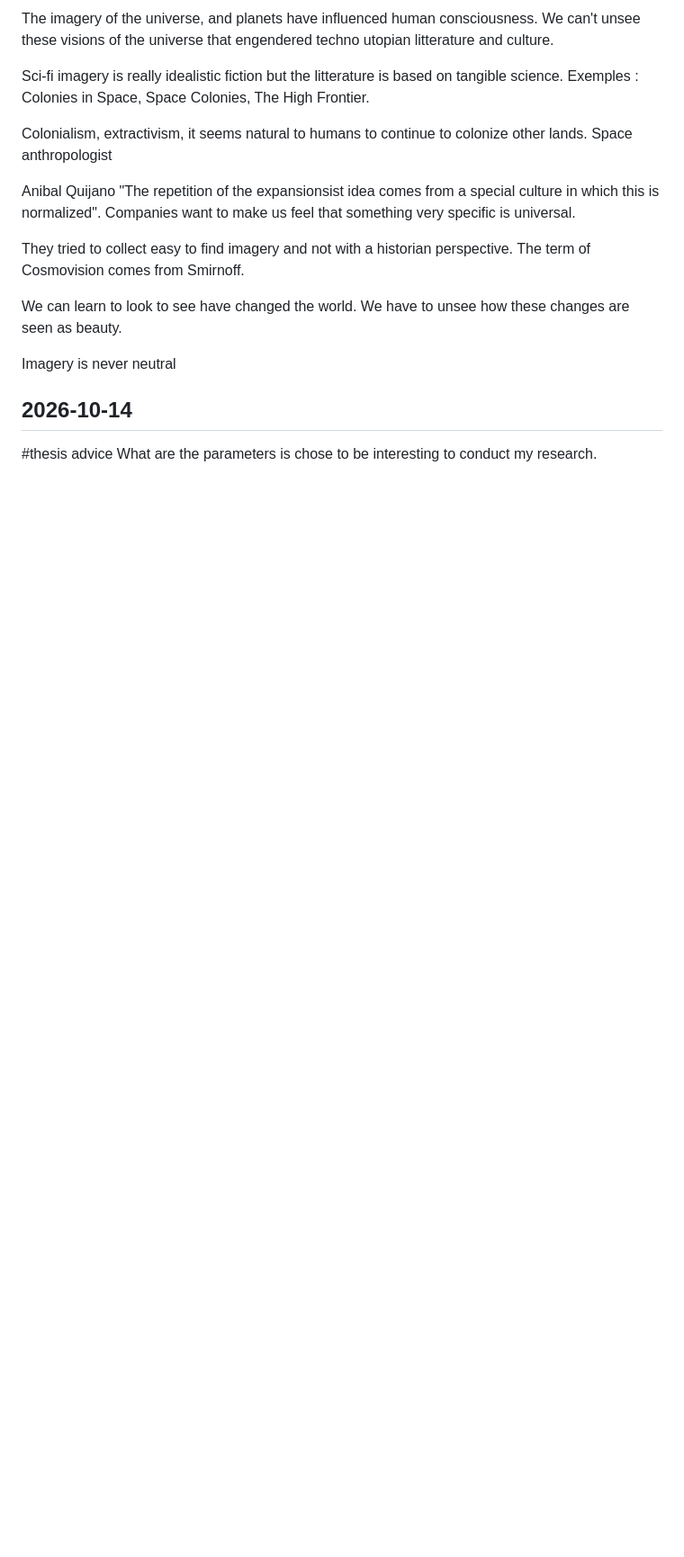
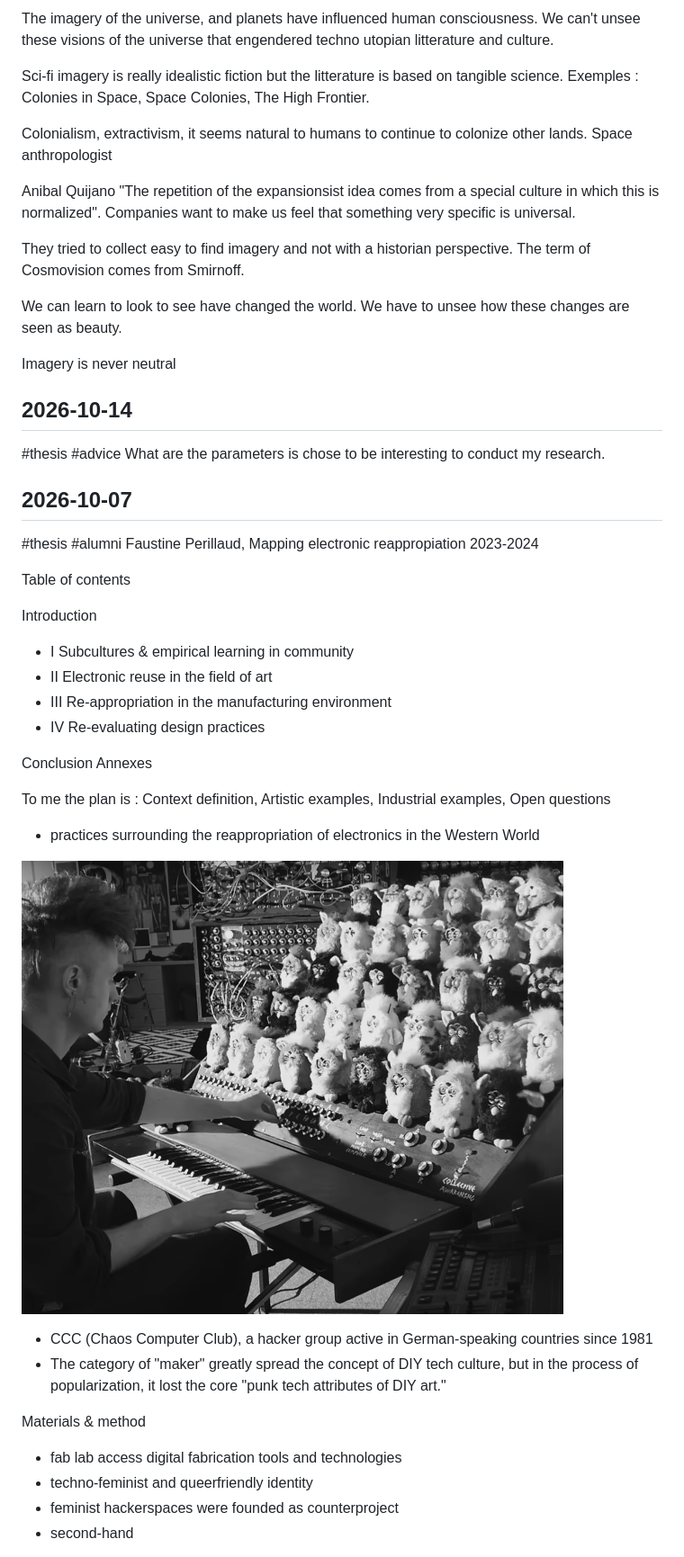
Before and after one commit to sarahbg30/md1-notes-site, a Markdown page: notes.md, the part around one of its changes. Shown at 90% size. GitHub-like rendering; pictures changed too: images/The-Furby-organ-Look-mum-no-computer.png (added); blank space fills up the shorter version.

Commit message:
Images dans les notes (Furby, dead bug) et affichage des images sur le site
Co-Authored-By: Claude Opus 5.5 <noreply@anthropic.com>

```diff
--- a/notes.md
+++ b/notes.md
@@ -63,5 +63,35 @@ Imagery is never neutral
 
 ## 2026-10-14
 
-#thesis advice
+#thesis #advice
 What are the parameters is chose to be interesting to conduct my research.
+
+## 2026-10-07
+#thesis #alumni Faustine Perillaud, Mapping electronic reappropiation 2023-2024
+
+Table of contents
+
+Introduction
+- I Subcultures & empirical learning in community
+- II Electronic reuse in the field of art
+- III Re-appropriation in the manufacturing environment
+- IV Re-evaluating design practices
+
+Conclusion
+Annexes
+
+To me the plan is : Context definition, Artistic examples,  Industrial examples, Open questions
+
+- practices surrounding the reappropriation of electronics in the Western World
+
+![Furby hacking](images/The-Furby-organ-Look-mum-no-computer.png)
+
+- CCC (Chaos Computer Club), a hacker group active in German-speaking countries since 1981
+- The category of "maker" greatly spread the concept of DIY tech culture, but in the process of popularization, it lost the core "punk tech attributes of DIY art."
+
+Materials & method
+- fab lab access digital fabrication tools and technologies
+- techno-feminist and queerfriendly identity
+- feminist hackerspaces were founded as counterproject
+- second-hand
+
```
Also changed, not shown: other parts of notes.md (+23 -4 lines), images/dead-bug.png (added), 3 other files.
